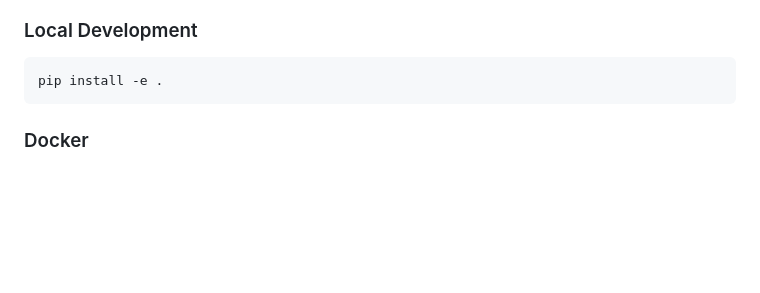
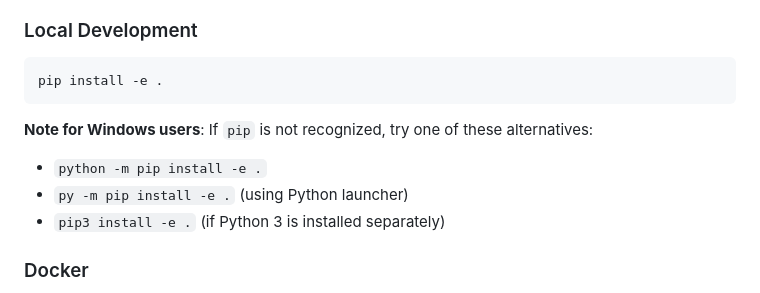
Before and after one commit to Unic0rn0ver10ad/vibelympics, a Markdown page: round_2/README.md, the part around the change. Rendered like a GitHub page; blank space fills up the shorter version.

Commit message:
Enhance README with installation notes for Windows users

````diff
--- a/round_2/README.md
+++ b/round_2/README.md
@@ -35,6 +35,11 @@ vibanalyz is a Python CLI/TUI application for auditing software packages from mu
 ```bash
 pip install -e .
 ```
+
+**Note for Windows users**: If `pip` is not recognized, try one of these alternatives:
+- `python -m pip install -e .`
+- `py -m pip install -e .` (using Python launcher)
+- `pip3 install -e .` (if Python 3 is installed separately)
 
 ### Docker
 
````
